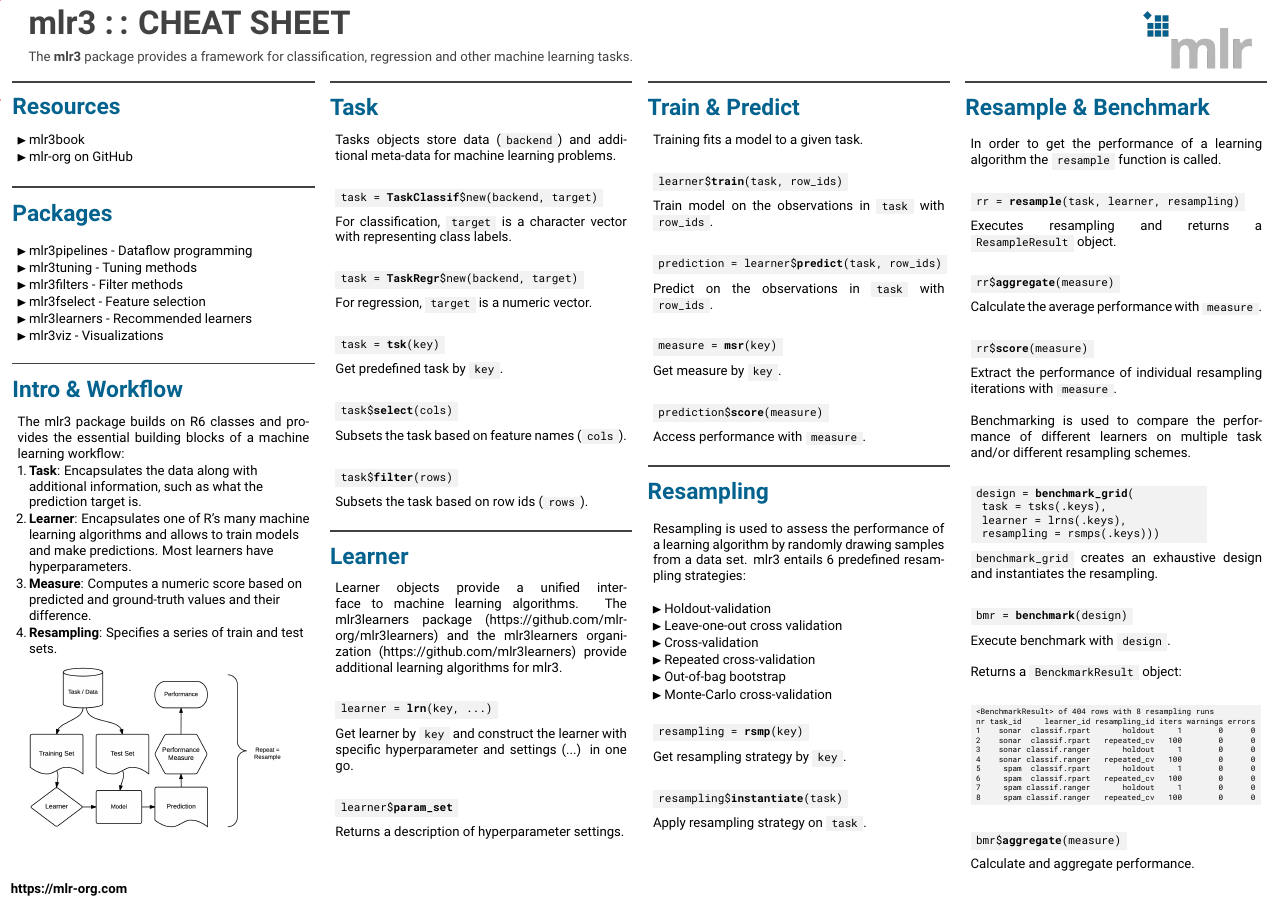
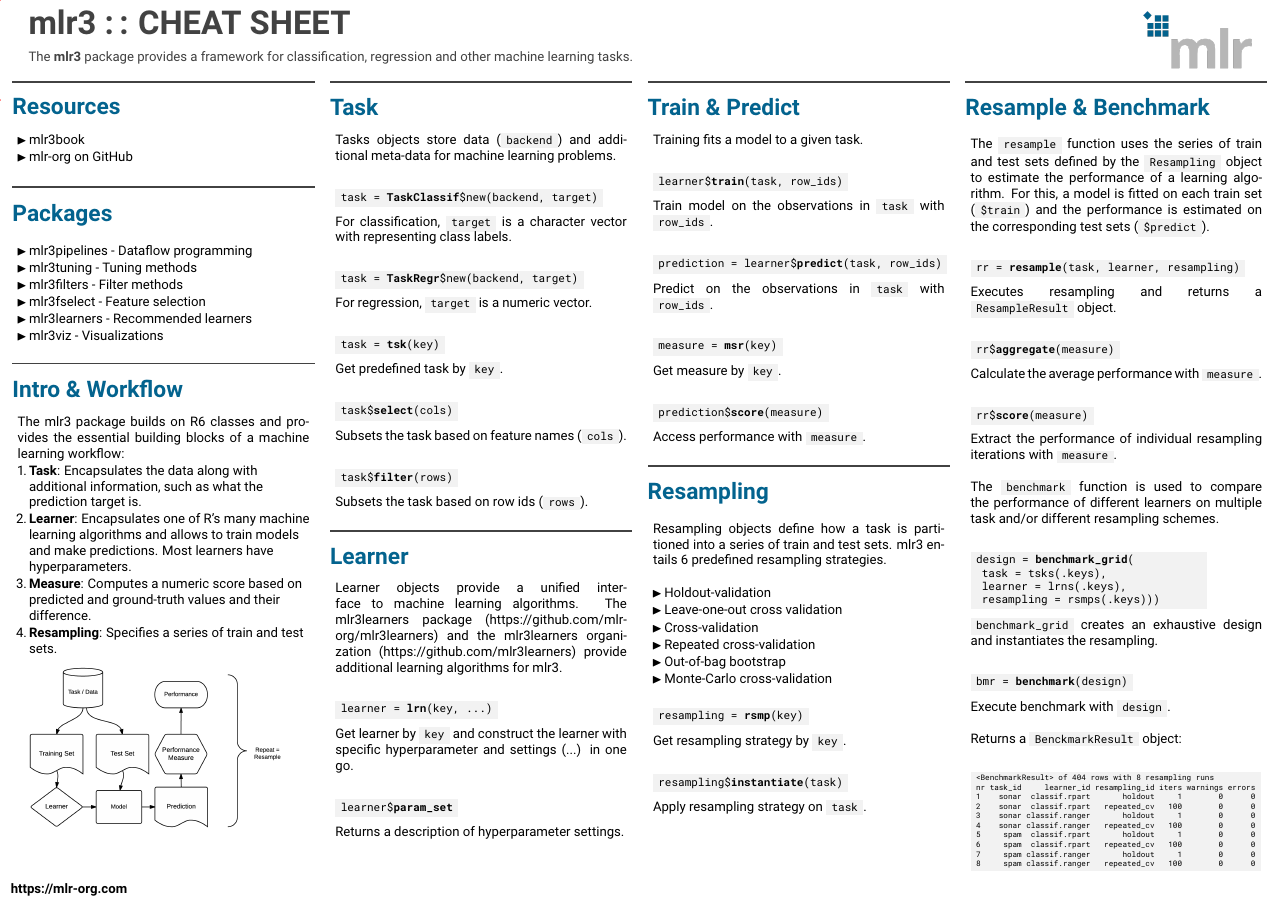
Before and after one commit to mlr-org/mlr3cheatsheets, a LaTeX poster (mlr3/mlr3cheatsheet.tex): the whole page. Compiled offline with pdfLaTeX.

Commit message:
Changed text

```diff
--- a/mlr3/mlr3cheatsheet.tex
+++ b/mlr3/mlr3cheatsheet.tex
@@ -179,7 +179,7 @@
 							Access performance with \codeinline{measure}.
 						\end{myblock}
 						\begin{myblock}{Resampling}
-						Resampling is used to assess the performance of a learning algorithm by randomly drawing samples from a data set. mlr3 entails 6 predefined resampling strategies:
+						Resampling objects define how a task is partitioned into a series of train and test sets. mlr3 entails 6 predefined resampling strategies.
 						\\
 						\begin{itemize}
 							\item Holdout-validation
@@ -209,7 +209,7 @@
 				\begin{minipage}{.98\textwidth}
 					\parbox[t][\columnheight]{\textwidth}{
 						\begin{myblock}{Resample \& Benchmark}
-							In order to get the performance of a learning algorithm the \codeinline{resample} function is called.
+							The \codeinline{resample} function uses the series of train and test sets defined by the \codeinline{Resampling} object to estimate the performance of a learning algorithm. For this, a model is fitted on each train set (\codeinline{\$train}) and the performance is estimated on the corresponding test sets (\codeinline{\$predict}).
 							\\
 							\begin{codebox}
 								rr = \textbf{resample}(task, learner, resampling)
@@ -227,7 +227,7 @@
 							Extract the performance of individual resampling iterations with \codeinline{measure}.
 							\\
 							\\
-							Benchmarking is used to compare the performance of different learners on multiple task and/or different resampling schemes.
+							The \codeinline{benchmark} function is used to compare the performance of different learners on multiple task and/or different resampling schemes.
 							\\
 							\begin{codeboxmultiline}[width=21.95cm]
 								design = \textbf{benchmark\_grid}(\\
```
